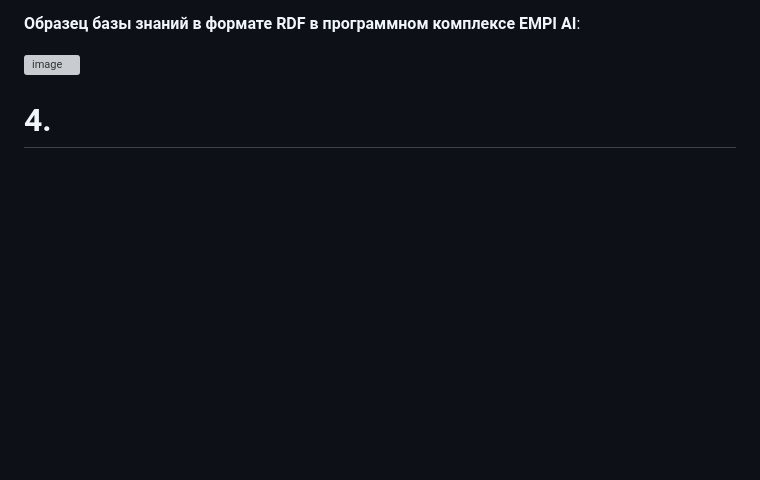
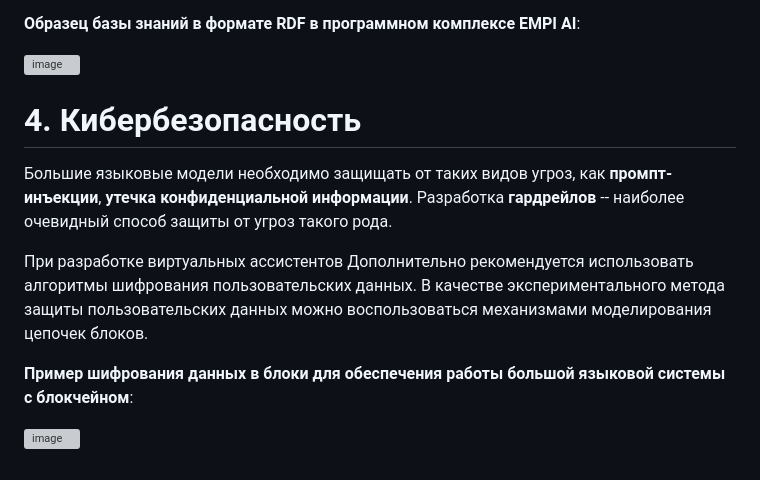
Before and after one commit to vifirsanova/empi, a Markdown page: developers_recommendations.md, the part around the change. GitHub-like rendering; blank space fills up the shorter version; grey boxes are pictures that could not be loaded.

```diff
--- a/developers_recommendations.md
+++ b/developers_recommendations.md
@@ -33,4 +33,12 @@
 
 ![image](https://github.com/user-attachments/assets/ce1cf418-6e02-4911-af8c-d3496a3ae7b3)
 
-# 4.
+# 4. Кибербезопасность
+
+Большие языковые модели необходимо защищать от таких видов угроз, как **промпт-инъекции**, **утечка конфиденциальной информации**. Разработка **гардрейлов** -- наиболее очевидный способ защиты от угроз такого рода.
+
+При разработке виртуальных ассистентов Дополнительно рекомендуется использовать алгоритмы шифрования пользовательских данных. В качестве экспериментального метода защиты пользовательских данных можно воспользоваться механизмами моделирования цепочек блоков.
+
+**Пример шифрования данных в блоки для обеспечения работы большой языковой системы с блокчейном**:
+
+![image](https://github.com/user-attachments/assets/33c492ff-ad07-4dc2-a94e-7a234a9d8a4f)
```
